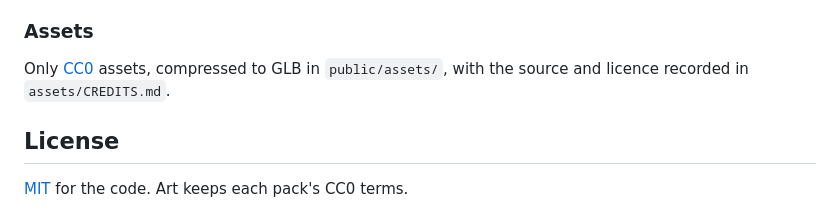
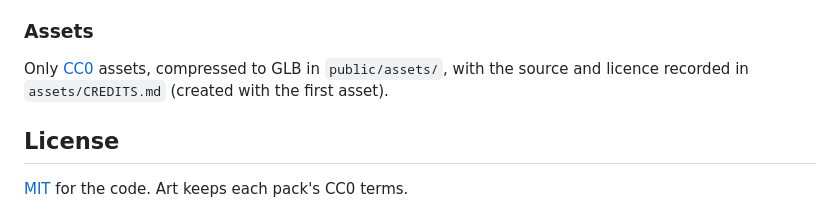
Before and after one commit to juanpalopez/psychic-bassoon, a Markdown page: README.md, the part around the change. Rendered like a GitHub page.

Commit message:
docs: note that assets/CREDITS.md arrives with the first asset
Co-Authored-By: Claude Sonnet 5.5 <noreply@anthropic.com>

```diff
--- a/README.md
+++ b/README.md
@@ -97,7 +97,7 @@ Work is planned in phases and tracked as tickets on the [project board](https://
 
 ### Assets
 
-Only [CC0](https://creativecommons.org/publicdomain/zero/1.0/) assets, compressed to GLB in `public/assets/`, with the source and licence recorded in `assets/CREDITS.md`.
+Only [CC0](https://creativecommons.org/publicdomain/zero/1.0/) assets, compressed to GLB in `public/assets/`, with the source and licence recorded in `assets/CREDITS.md` (created with the first asset).
 
 ## License
 
```
